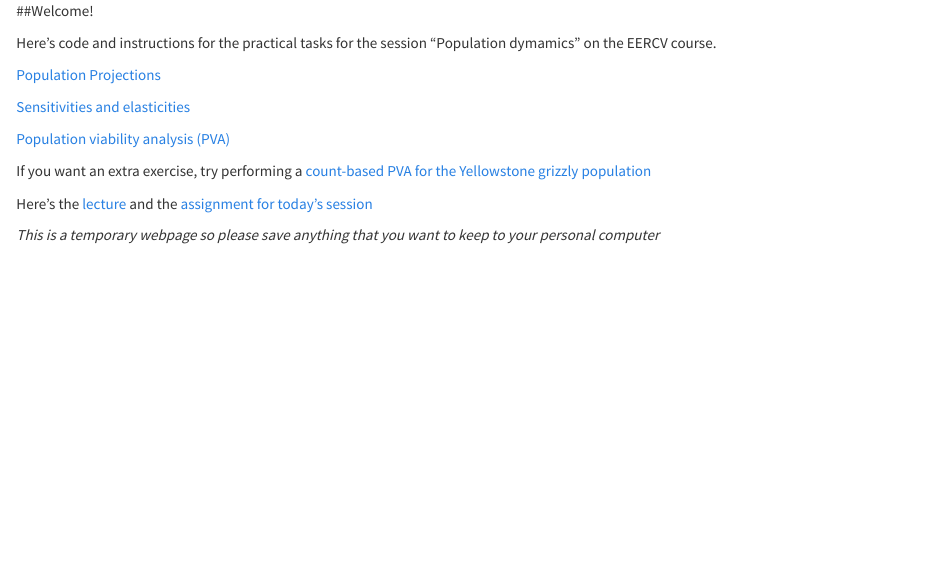
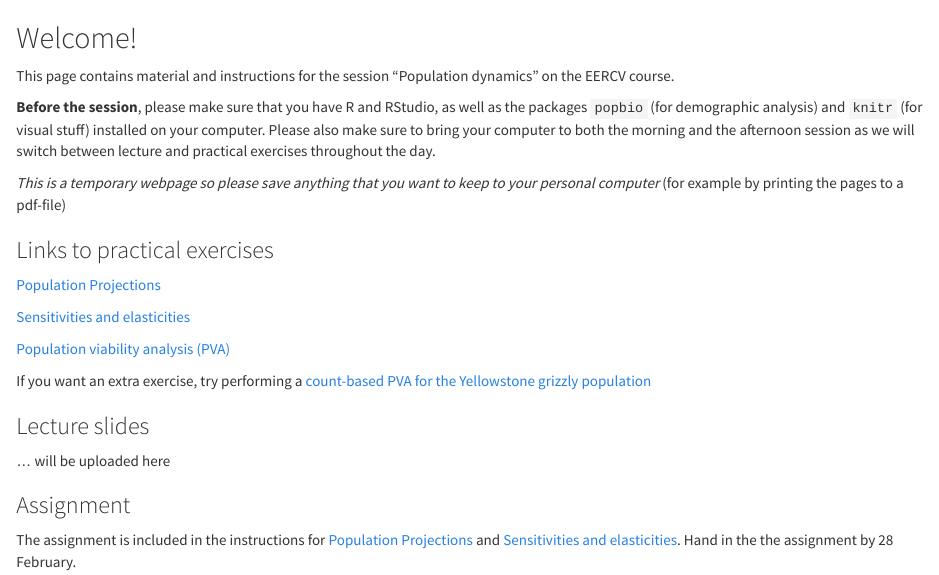
Before and after one commit to Fogelstrom/popDynamicsEERCV, an R Markdown document (index.Rmd): the page in a window 1100 px wide, from its top. Rendered offline with R 4.5, knitr and Pandoc, with nearby package versions.

Commit message:
Webpage with more instructions and updated links

````diff
--- a/index.Rmd
+++ b/index.Rmd
@@ -5,19 +5,34 @@ output:
     theme: cosmo
 ---
 
-##Welcome!
+## Welcome!
 
-Here's code and instructions for the practical tasks for the session "Population dymamics" on the EERCV course.
+This page contains material and instructions for the session "Population dynamics" on the EERCV course.
 
-[Population Projections](Activity/PopulationProjection.html)
+**Before the session**, please make sure that you have R and RStudio, as well as the packages `popbio` (for demographic analysis) and `knitr` (for visual stuff) installed on your computer. Please also make sure to bring your computer to both the morning and the afternoon session as we will switch between lecture and practical exercises throughout the day.
 
-[Sensitivities and elasticities](Activity/SensitivitiesAndElasticities.html)
+*This is a temporary webpage so please save anything that you want to keep to your personal computer* (for example by printing the pages to a pdf-file)
 
-[Population viability analysis (PVA)](Activity/PopulationViabilityAnalysis.html)
+### Links to practical exercises
+
+[Population Projections](Activity/PopulationProjection20.html)
+
+[Sensitivities and elasticities](Activity/SensitivitiesAndElasticities20.html)
+
+[Population viability analysis (PVA)](Activity/PopulationViabilityAnalysis20.html)
 
 If you want an extra exercise, try performing a [count-based PVA for the Yellowstone grizzly population](http://www.montana.edu/screel/teaching/bioe-440r-521/course-outline/count-based-PVA-grizzly-data.R)
 
+### Lecture slides
 
-Here's the [lecture](PopulationDynamics_EERCV19.pdf) and the [assignment for today's session](Activity/Assignment.html)
+... will be uploaded here
 
-*This is a temporary webpage so please save anything that you want to keep to your personal computer*
+```{r, include=FALSE, eval=FALSE}
+
+Here's the [lecture]().
+
+```
+
+### Assignment
+
+The assignment is included in the instructions for [Population Projections](Activity/PopulationProjection.html) and [Sensitivities and elasticities](Activity/SensitivitiesAndElasticities.html). Hand in the the assignment by 28 February.
````
Also changed, not shown: index.html.
